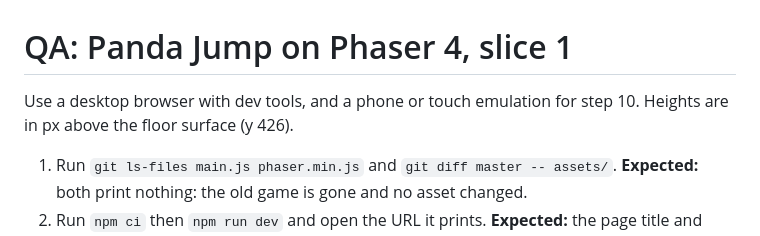
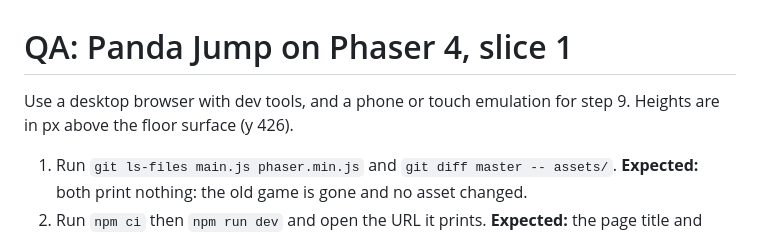
Before and after one commit to maxh213/PandaJump, a Markdown page: qa/phaser-4-core-run.md, the part around the change. Rendered like a GitHub page.

Commit message:
sc(PandaJump-6uf): fix wrong step reference in QA doc intro
The rebase in round 4 switched from full renumbering to master's
non-renumbering '3a'/'3b' convention, but left the intro's touch-emulation
cross-reference pointing at the old renumbered step (10) instead of the
actual, unrenumbered step 9.

Co-Authored-By: Claude Sonnet 5 <noreply@anthropic.com>

```diff
--- a/qa/phaser-4-core-run.md
+++ b/qa/phaser-4-core-run.md
@@ -1,6 +1,6 @@
 # QA: Panda Jump on Phaser 4, slice 1
 
-Use a desktop browser with dev tools, and a phone or touch emulation for step 10. Heights are in px above the floor surface (y 426).
+Use a desktop browser with dev tools, and a phone or touch emulation for step 9. Heights are in px above the floor surface (y 426).
 
 1. Run `git ls-files main.js phaser.min.js` and `git diff master -- assets/`. **Expected:** both print nothing: the old game is gone and no asset changed.
 2. Run `npm ci` then `npm run dev` and open the URL it prints. **Expected:** the page title and heading read "Panda Jump"; below the 400×490 game the page reads "Check it out on Github" (link to https://github.com/maxh213/PandaJump) and "Controls: Click, tap or press Space to jump (you can double jump)".
```
